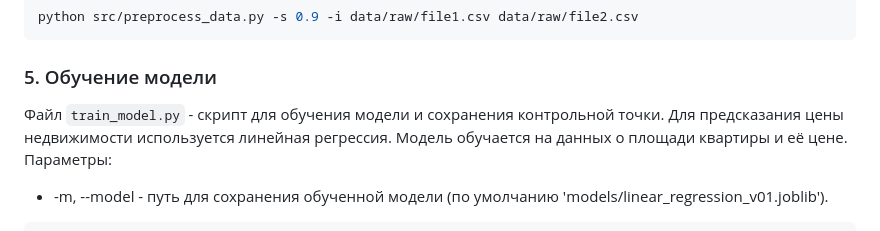
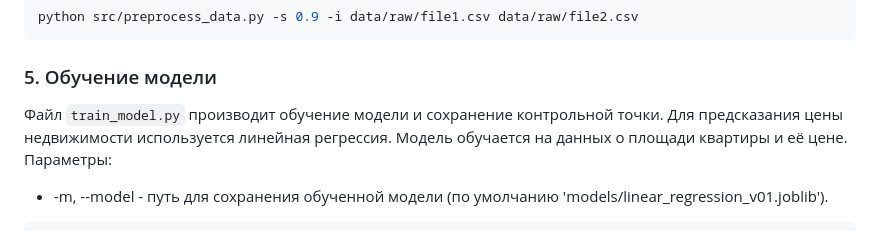
Before and after one commit to snezhanadude/pabd24, a Markdown page: README.md, the part around the change. GitHub-like rendering.

````diff
--- a/README.md
+++ b/README.md
@@ -57,7 +57,7 @@ python src/preprocess_data.py -s 0.9 -i data/raw/file1.csv data/raw/file2.csv
 
 ### 5. Обучение модели
 
-Файл `train_model.py` - скрипт для обучения модели и сохранения контрольной точки. Для предсказания цены недвижимости используется линейная регрессия. Модель обучается на данных о площади квартиры и её цене.
+Файл `train_model.py` производит обучение модели и сохранение контрольной точки. Для предсказания цены недвижимости используется линейная регрессия. Модель обучается на данных о площади квартиры и её цене.
 Параметры:
 - -m, --model - путь для сохранения обученной модели (по умолчанию 'models/linear_regression_v01.joblib').
 ```bash
````
